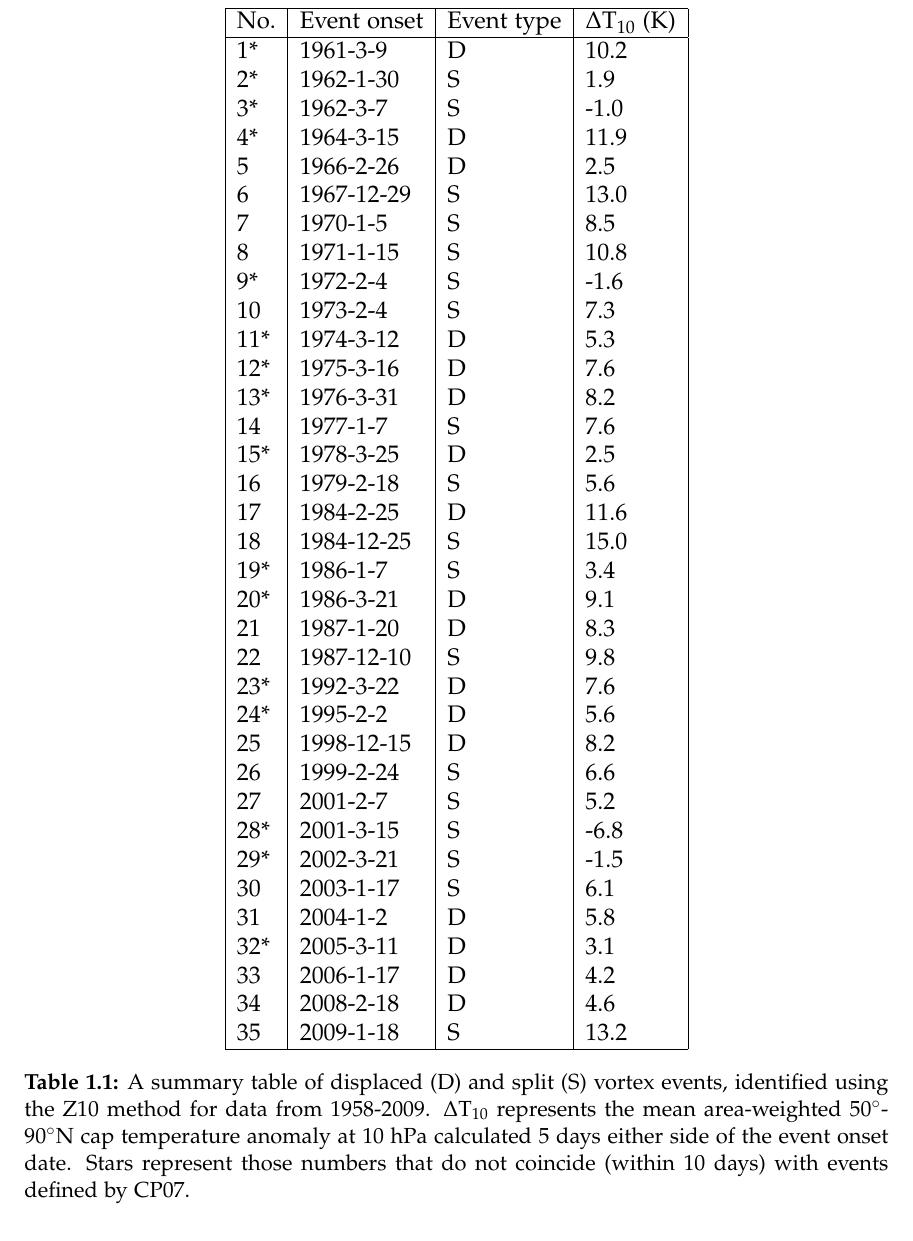
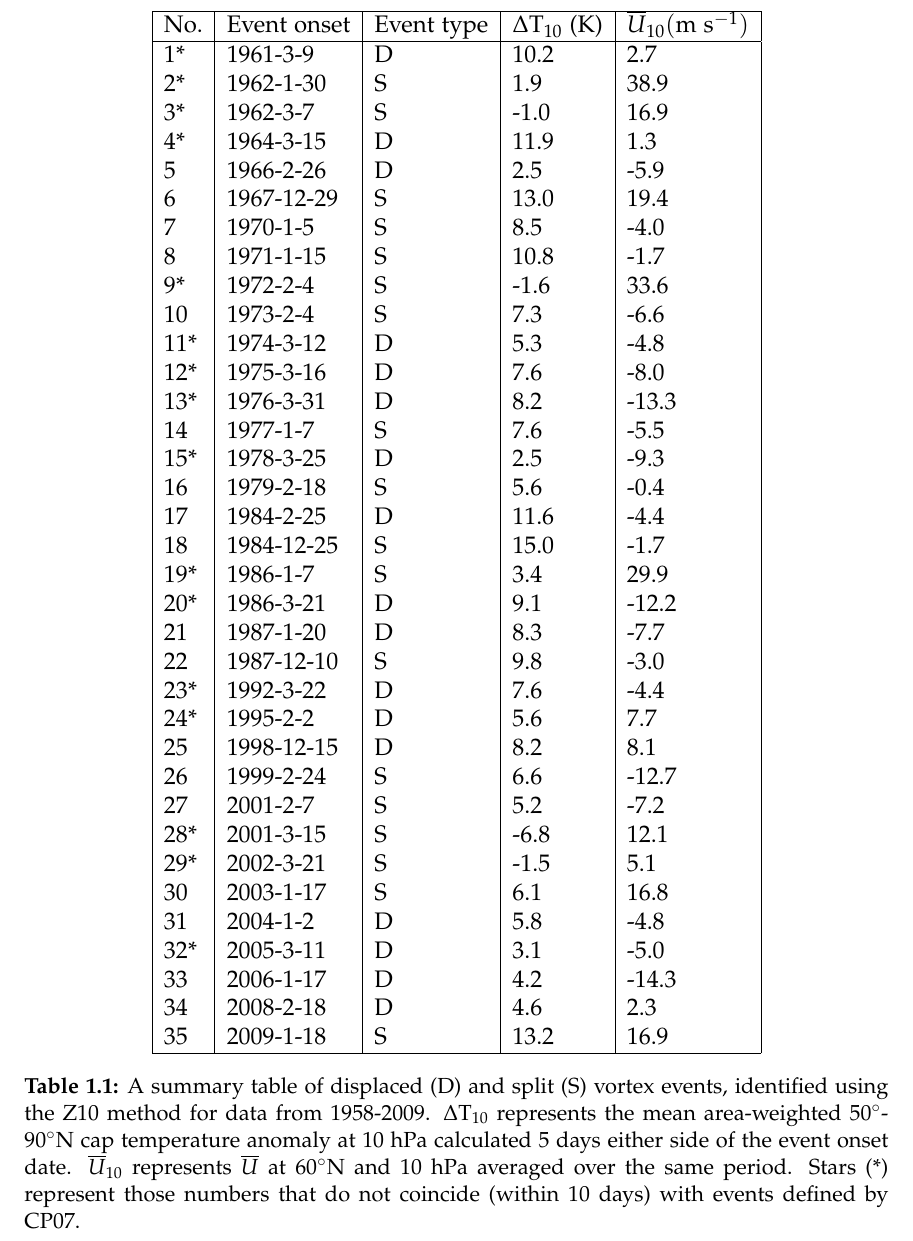
Before and after one commit to wseviour/thesis, a LaTeX thesis (thesis.tex, which reads chapter-moments.tex): part of page 12 of 65, cut at the place of the change. Compiled offline with pdfLaTeX.

Commit message:
Modified table

```diff
--- a/chapter-moments.tex
+++ b/chapter-moments.tex
@@ -176,50 +176,53 @@ frequency lies between the values of CP07 (6/decade) and M13 (8/decade).
 
 \begin{table}
 \begin{centering}
-    \begin{tabular}{|l|l|l|l|}  \hline
-    No. & Event onset & Event type & $\Delta \mathrm{T}_{10}$ (K) \\ \hline
-    1*  & 1961-3-9    & D          & 10.2        \\
-    2*  & 1962-1-30   & S          & 1.9         \\
-    3*  & 1962-3-7    & S          & -1.0        \\
-    4*  & 1964-3-15   & D          & 11.9        \\
-    5   & 1966-2-26   & D          & 2.5         \\
-    6   & 1967-12-29  & S          & 13.0        \\
-    7   & 1970-1-5    & S          & 8.5         \\
-    8   & 1971-1-15   & S          & 10.8        \\
-    9*  & 1972-2-4    & S          & -1.6        \\
-    10  & 1973-2-4    & S          & 7.3         \\
-    11* & 1974-3-12   & D          & 5.3         \\
-    12* & 1975-3-16   & D          & 7.6         \\
-    13* & 1976-3-31   & D          & 8.2         \\
-    14  & 1977-1-7    & S          & 7.6         \\
-    15* & 1978-3-25   & D          & 2.5         \\
-    16  & 1979-2-18   & S          & 5.6         \\
-    17  & 1984-2-25   & D          & 11.6        \\
-    18  & 1984-12-25  & S          & 15.0        \\
-    19* & 1986-1-7    & S          & 3.4         \\
-    20* & 1986-3-21   & D          & 9.1         \\
-    21  & 1987-1-20   & D          & 8.3         \\
-    22  & 1987-12-10  & S          & 9.8         \\
-    23* & 1992-3-22   & D          & 7.6         \\
-    24* & 1995-2-2    & D          & 5.6         \\
-    25  & 1998-12-15  & D          & 8.2         \\
-    26  & 1999-2-24   & S          & 6.6         \\
-    27  & 2001-2-7    & S          & 5.2         \\
-    28* & 2001-3-15   & S          & -6.8        \\
-    29* & 2002-3-21   & S          & -1.5        \\
-    30  & 2003-1-17   & S          & 6.1         \\
-    31  & 2004-1-2    & D          & 5.8         \\
-    32* & 2005-3-11   & D          & 3.1         \\
-    33  & 2006-1-17   & D          & 4.2         \\
-    34  & 2008-2-18   & D          & 4.6         \\
-    35  & 2009-1-18   & S          & 13.2        \\ \hline
+    \begin{tabular}{|l|l|l|l|l|}  \hline
+    No. & Event onset & Event type & $\Delta \mathrm{T}_{10}$ (K) &
+                                                                    $\overline{U}_{10} (\mathrm{m~s^{-1}})$ \\ \hline
+    1*  & 1961-3-9    & D          & 10.2       & 2.7 \\
+    2*  & 1962-1-30   & S          & 1.9        & 38.9 \\
+    3*  & 1962-3-7    & S          & -1.0       & 16.9 \\
+    4*  & 1964-3-15   & D          & 11.9       & 1.3 \\
+    5   & 1966-2-26   & D          & 2.5        & -5.9 \\
+    6   & 1967-12-29  & S          & 13.0       & 19.4 \\
+    7   & 1970-1-5    & S          & 8.5        & -4.0 \\
+    8   & 1971-1-15   & S          & 10.8       & -1.7 \\
+    9*  & 1972-2-4    & S          & -1.6       & 33.6 \\
+    10  & 1973-2-4    & S          & 7.3        & -6.6 \\
+    11* & 1974-3-12   & D          & 5.3        & -4.8 \\
+    12* & 1975-3-16   & D          & 7.6        & -8.0 \\
+    13* & 1976-3-31   & D          & 8.2        & -13.3 \\
+    14  & 1977-1-7    & S          & 7.6        & -5.5 \\
+    15* & 1978-3-25   & D          & 2.5        & -9.3 \\
+    16  & 1979-2-18   & S          & 5.6        & -0.4 \\
+    17  & 1984-2-25   & D          & 11.6       & -4.4 \\
+    18  & 1984-12-25  & S          & 15.0       & -1.7 \\
+    19* & 1986-1-7    & S          & 3.4        & 29.9 \\
+    20* & 1986-3-21   & D          & 9.1        & -12.2 \\
+    21  & 1987-1-20   & D          & 8.3        & -7.7 \\
+    22  & 1987-12-10  & S          & 9.8        & -3.0 \\
+    23* & 1992-3-22   & D          & 7.6        & -4.4 \\
+    24* & 1995-2-2    & D          & 5.6        & 7.7 \\
+    25  & 1998-12-15  & D          & 8.2        & 8.1 \\
+    26  & 1999-2-24   & S          & 6.6        & -12.7 \\
+    27  & 2001-2-7    & S          & 5.2        & -7.2 \\
+    28* & 2001-3-15   & S          & -6.8       & 12.1 \\
+    29* & 2002-3-21   & S          & -1.5       & 5.1 \\
+    30  & 2003-1-17   & S          & 6.1        & 16.8 \\
+    31  & 2004-1-2    & D          & 5.8        & -4.8 \\
+    32* & 2005-3-11   & D          & 3.1        & -5.0 \\
+    33  & 2006-1-17   & D          & 4.2        & -14.3 \\
+    34  & 2008-2-18   & D          & 4.6        & 2.3 \\
+    35  & 2009-1-18   & S          & 13.2       & 16.9 \\ \hline
     \end{tabular}
     \caption{A summary table of displaced (D) and split (S) vortex events,
       identified using the Z10 method for data from 1958-2009.
       $\Delta \mathrm{T}_{10}$ represents the mean area-weighted
       $50^{\circ}$-$90^{\circ}$N cap temperature anomaly at 10 hPa calculated 5
-      days either side of the event onset date. Stars represent those numbers
-      that do not coincide (within 10 days) with events defined by CP07.}
+      days either side of the event onset date. $\overline{U}_{10}$ represents
+      $\overline{U}$ at $60^{\circ}$N and 10~hPa averaged over the same
+      period. Stars (*) represent those numbers that do not coincide (within 10
+      days) with events defined by CP07.}
 \end{centering}
 \label{tab:events}
 \end{table}
```
